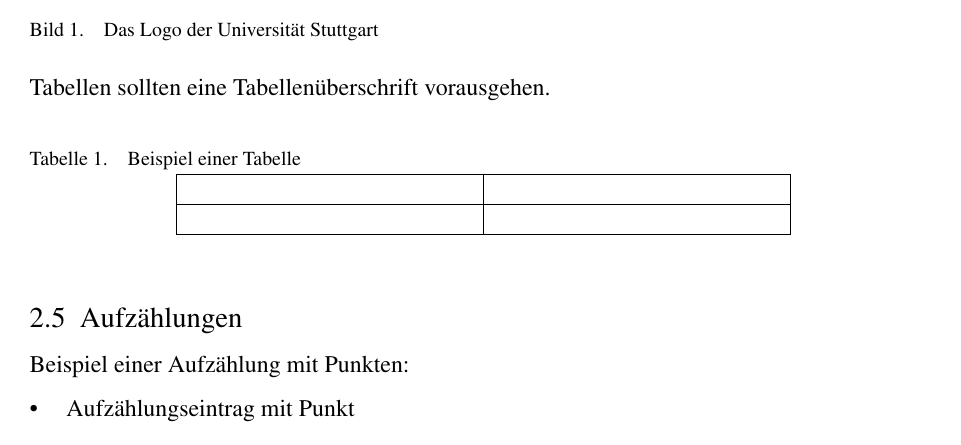
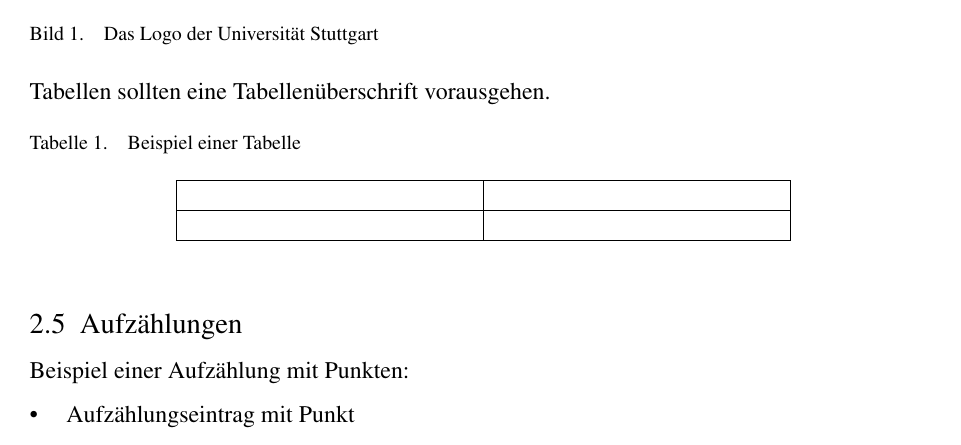
Before and after one commit to linkvt/cad-cam-seminar-latex-template, a LaTeX document (ausarbeitung.tex, which reads packages_and_options.tex): part of page 3 of 5, cut so that both start at the same text. Compiled offline with pdfLaTeX.

Commit message:
Adjust spacing of headings and captions

```diff
--- a/ausarbeitung.tex
+++ b/ausarbeitung.tex
@@ -82,7 +82,7 @@ Tabellen sollten eine Tabellenüberschrift vorausgehen.
 
 \begin{table}[h]
 	\centering
-	\caption{Beispiel einer Tabelle}
+	\captionabove{Beispiel einer Tabelle}
 	\begin{tabular}{|p{5cm}|p{5cm}|} \hline
 		 & \\ \hline
 		 & \\ \hline
--- a/packages_and_options.tex
+++ b/packages_and_options.tex
@@ -45,7 +51,7 @@
 % Bildunterschriften
 \usepackage[justification=justified,singlelinecheck=false,font=footnotesize]{caption}
 \DeclareCaptionLabelSeparator{dot}{.\quad}
-\captionsetup{labelsep=dot}
+\captionsetup{labelsep=dot,skip=12pt}
 \addto\captionsngerman{\renewcommand{\figurename}{Bild}}
 
 
```
Also changed, not shown: packages_and_options.tex (6 more changed lines).
